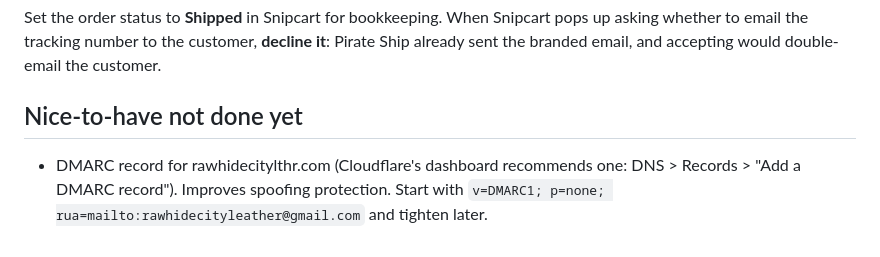
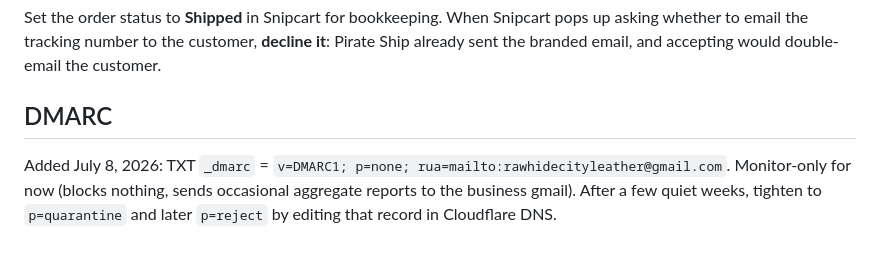
Before and after one commit to Rawhidecityleather/rawhide-website, a Markdown page: email/PIRATE-SHIP-SETUP.md, the part around the change. Drawn GitHub-style.

Commit message:
Document DMARC record added for rawhidecitylthr.com
Co-Authored-By: Claude Fable 5 <noreply@anthropic.com>

```diff
--- a/email/PIRATE-SHIP-SETUP.md
+++ b/email/PIRATE-SHIP-SETUP.md
@@ -64,8 +64,9 @@ up asking whether to email the tracking number to the customer, **decline it**:
 Pirate Ship already sent the branded email, and accepting would double-email the
 customer.
 
-## Nice-to-have not done yet
+## DMARC
 
-- DMARC record for rawhidecitylthr.com (Cloudflare's dashboard recommends one:
-  DNS > Records > "Add a DMARC record"). Improves spoofing protection. Start with
-  `v=DMARC1; p=none; rua=mailto:rawhidecityleather@gmail.com` and tighten later.
+Added July 8, 2026: TXT `_dmarc` = `v=DMARC1; p=none; rua=mailto:rawhidecityleather@gmail.com`.
+Monitor-only for now (blocks nothing, sends occasional aggregate reports to the
+business gmail). After a few quiet weeks, tighten to `p=quarantine` and later
+`p=reject` by editing that record in Cloudflare DNS.
```
